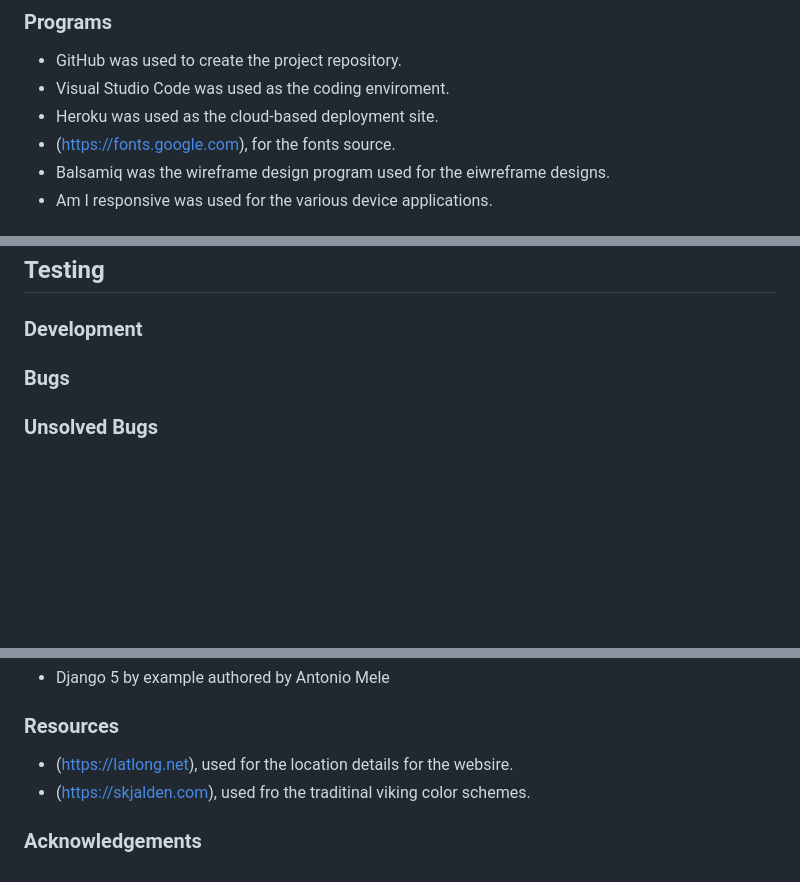
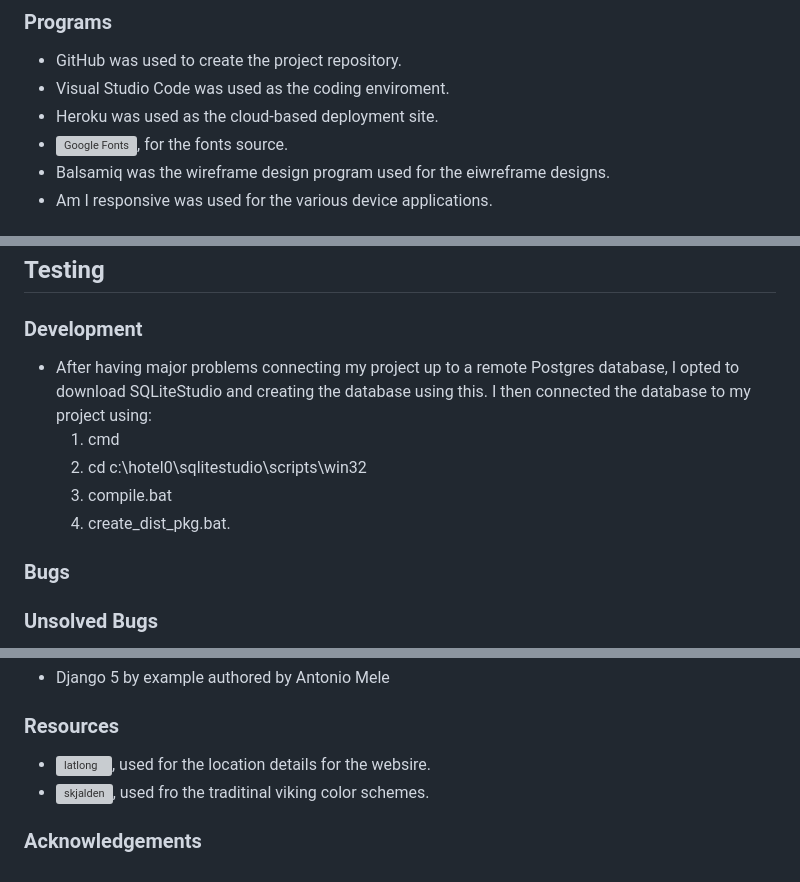
Before and after one commit to grant-britchford/TheGreatHall, a Markdown page: README.md, 3 parts joined by grey strips. Drawn GitHub-style; blank space fills up the shorter version; grey boxes are pictures that could not be loaded.

```diff
--- a/README.md
+++ b/README.md
@@ -104,7 +104,7 @@ The fonts used for the website are:
 - GitHub was used to create the project repository.
 - Visual Studio Code was used as the coding enviroment.
 - Heroku was used as the cloud-based deployment site.
-- (https://fonts.google.com), for the fonts source.
+- ![Google Fonts](https://fonts.google.com), for the fonts source.
 - Balsamiq was the wireframe design program used for the eiwreframe designs.
 - Am I responsive was used for the various device applications.
 
@@ -120,6 +120,12 @@ The fonts used for the website are:
 
 ### Development
 
+- After having major problems connecting my project up to a remote Postgres database, I opted to download SQLiteStudio and creating the database using this. I then connected the database to my project using:
+  1. cmd
+  2. cd c:\hotel0\sqlitestudio\scripts\win32
+  3. compile.bat
+  4. create_dist_pkg.bat.
+
 ### Bugs
 
 ### Unsolved Bugs
@@ -134,7 +140,7 @@ The fonts used for the website are:
 
 ### Resources
 
-- (https://latlong.net), used for the location details for the websire.
-- (https://skjalden.com), used fro the traditinal viking color schemes.
+- ![latlong](https://latlong.net), used for the location details for the websire.
+- ![skjalden](https://skjalden.com), used fro the traditinal viking color schemes.
 
 ### Acknowledgements
```
